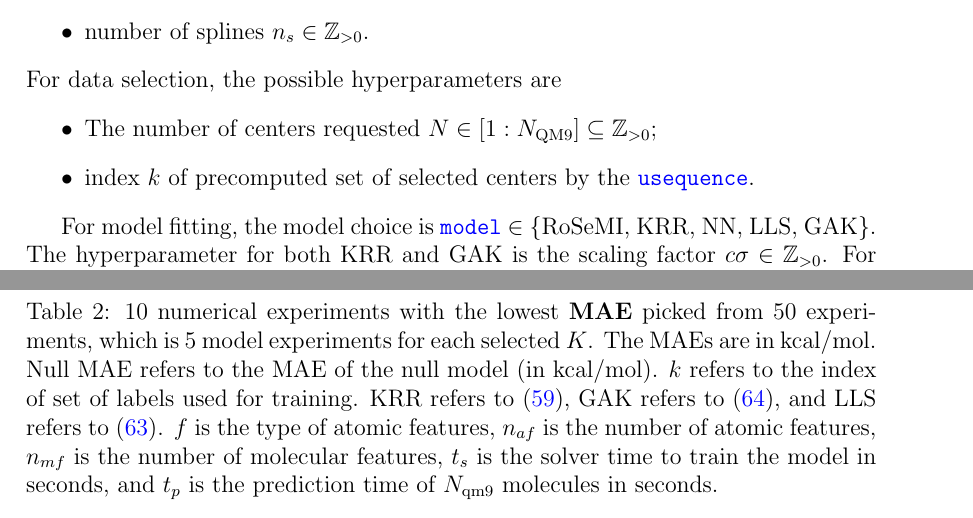
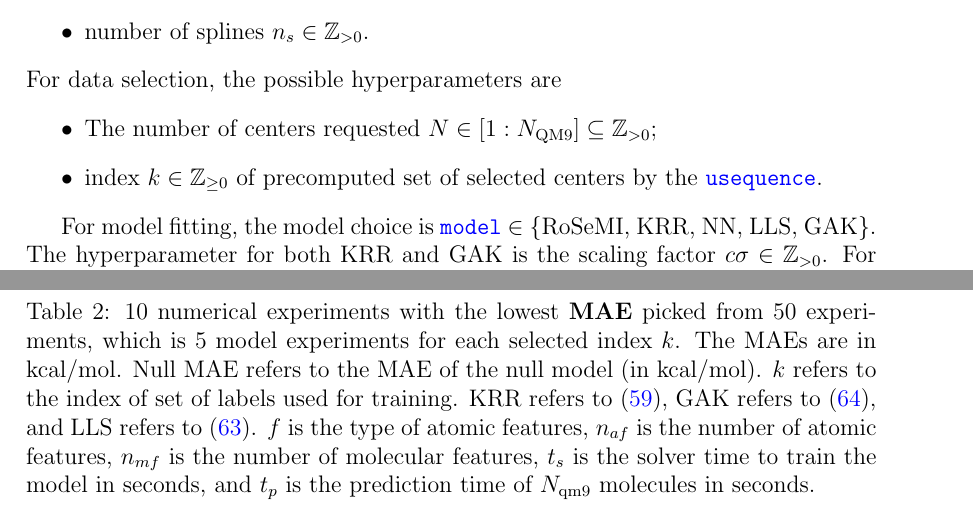
Before and after one commit to berylgithub/qm, a LaTeX document (RoSeMI.tex): two parts of pages 15 and 19 of 22, joined at a grey line, cut so that both start at the same text. Compiled offline with pdfLaTeX.

Commit message:
small typo fix latex

```diff
--- a/RoSeMI.tex
+++ b/RoSeMI.tex
@@ -733,7 +733,7 @@ We can construct the whole molecular fitting process from start to end by choosi
 For data selection, the possible hyperparameters are
 \begin{itemize}
 	\item The number of centers requested $N \in [1 : N_\text{QM9}] \subseteq \mathbb{Z}_{>0}$;
-	\item index $k$ of precomputed set of selected centers by the \codeword{usequence}.
+	\item index $k \in \mathbb{Z}_{\geq 0}$ of precomputed set of selected centers by the \codeword{usequence}.
 \end{itemize}
 
 For model fitting, the model choice is \codeword{model} $\in$ \{RoSeMI, KRR, NN, LLS, GAK\}. The hyperparameter for both KRR and GAK is the scaling factor $c\sigma \in \mathbb{Z}_{>0}$. For NN, there are several hyperparameters:
@@ -873,7 +873,7 @@ The hyperparameters used are: cutoff radius $r_\text{cut} = 8.0$ for both the FC
 
 \begin{table}[H]
 	\centering
-	\caption{10 numerical experiments with the lowest \textbf{MAE} picked from 50 experiments, which is 5 model experiments for each selected $K$. The MAEs are in kcal/mol. Null MAE refers to the MAE of the null model (in kcal/mol). $k$ refers to the index of set of labels used for training. KRR refers to (\ref{eq:gaussian_mol}), GAK refers to (\ref{eq:gaussian_atom}), and LLS refers to (\ref{eq:lls}). $f$ is the type of atomic features, $n_{af}$ is the number of atomic features, $n_{mf}$ is the number of molecular features, $t_s$ is the solver time to train the model in seconds, and $t_p$ is the prediction time of $N_\text{qm9}$ molecules in seconds.}
+	\caption{10 numerical experiments with the lowest \textbf{MAE} picked from 50 experiments, which is 5 model experiments for each selected index $k$. The MAEs are in kcal/mol. Null MAE refers to the MAE of the null model (in kcal/mol). $k$ refers to the index of set of labels used for training. KRR refers to (\ref{eq:gaussian_mol}), GAK refers to (\ref{eq:gaussian_atom}), and LLS refers to (\ref{eq:lls}). $f$ is the type of atomic features, $n_{af}$ is the number of atomic features, $n_{mf}$ is the number of molecular features, $t_s$ is the solver time to train the model in seconds, and $t_p$ is the prediction time of $N_\text{qm9}$ molecules in seconds.}
 	\begin{tabular}{|c|c|c|c|c|c|c|c|r|}
 		\hline
 		\textbf{MAE}	& \textbf{\begin{tabular}[c]{@{}c@{}}Null \\ train \\MAE\end{tabular}}	& \textbf{model}	& $k$	& $f$	& $n_{af}$	& $n_{mf}$	& $t_s$	& $t_p$	\\ \hline
```
Also changed, not shown: RoSeMI.tex (2 more changed lines).
